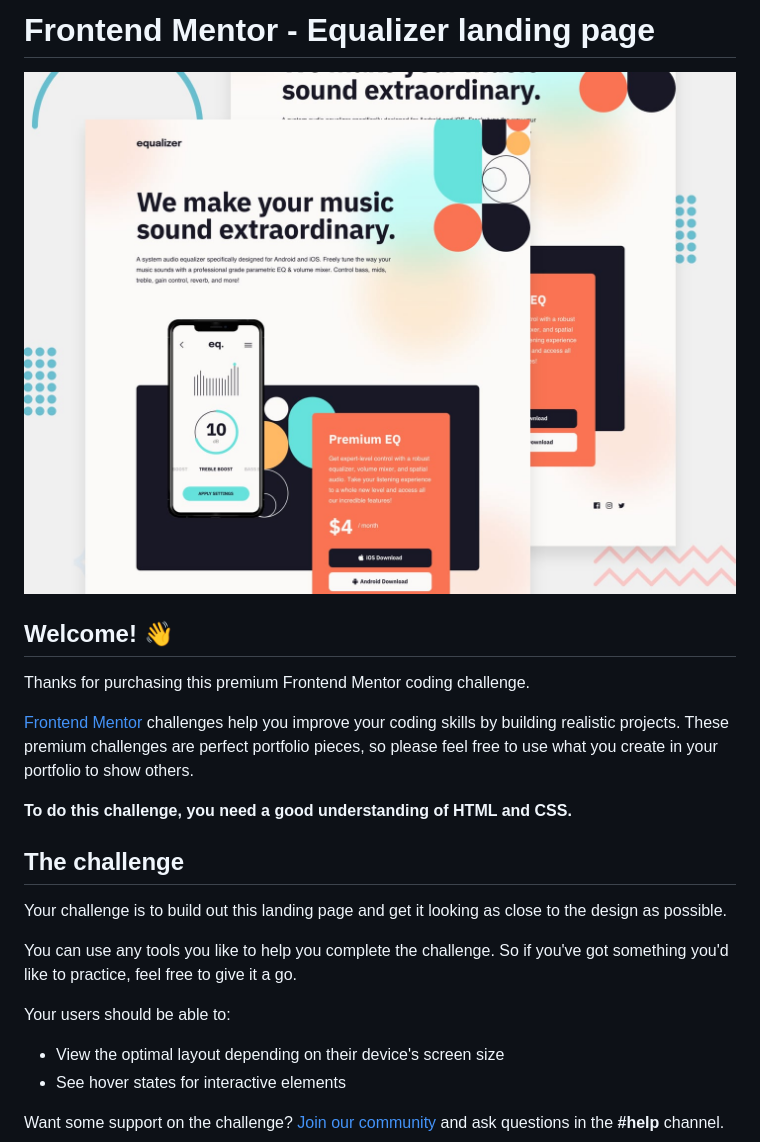
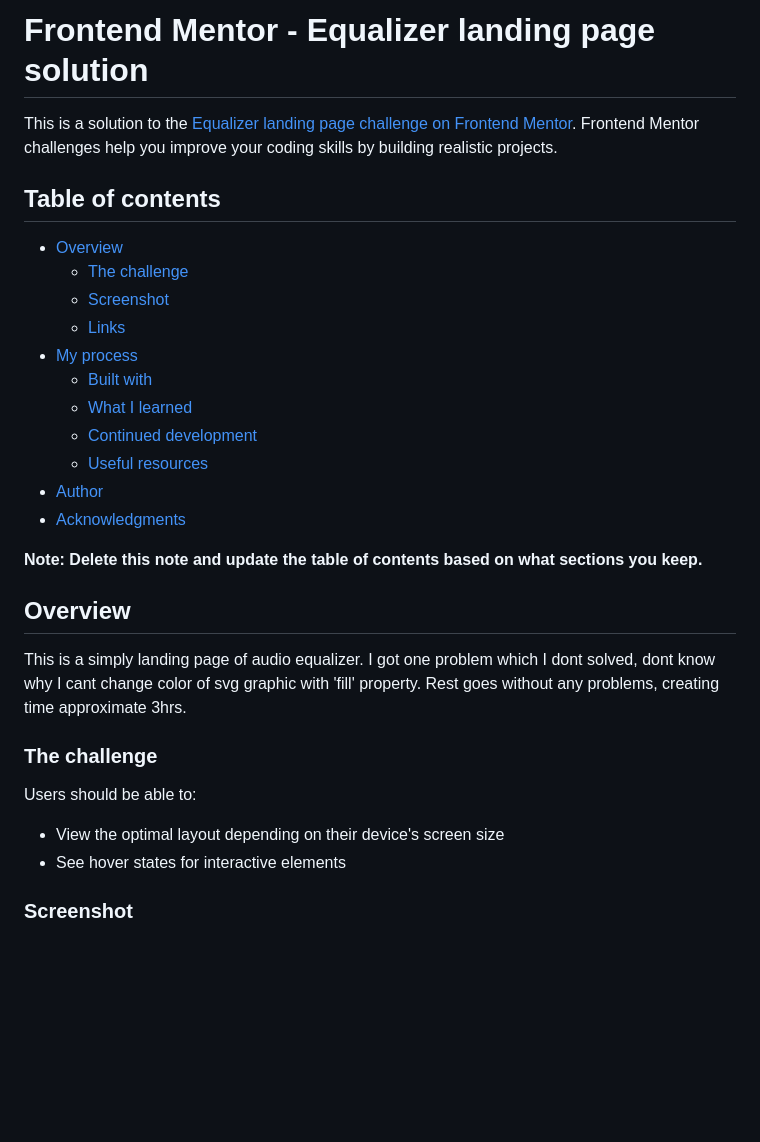
Before and after one commit to ArekR93/equalizer_landingpage, a Markdown page: README.md, the part around the change printed below. Rendered like a GitHub page; blank space fills up the shorter version.

```diff
--- a/README.md
+++ b/README.md
@@ -1,25 +1,31 @@
-# Frontend Mentor - Equalizer landing page
+# Frontend Mentor - Equalizer landing page solution
 
-![Design preview for the Equalizer landing page coding challenge](./preview.jpg)
+This is a solution to the [Equalizer landing page challenge on Frontend Mentor](https://www.frontendmentor.io/challenges/equalizer-landing-page-7VJ4gp3DE). Frontend Mentor challenges help you improve your coding skills by building realistic projects.
 
-## Welcome! 👋
+## Table of contents
 
-Thanks for purchasing this premium Frontend Mentor coding challenge.
+- [Overview](#overview)
+  - [The challenge](#the-challenge)
+  - [Screenshot](#screenshot)
+  - [Links](#links)
+- [My process](#my-process)
+  - [Built with](#built-with)
+  - [What I learned](#what-i-learned)
+  - [Continued development](#continued-development)
+  - [Useful resources](#useful-resources)
+- [Author](#author)
+- [Acknowledgments](#acknowledgments)
 
-[Frontend Mentor](https://www.frontendmentor.io) challenges help you improve your coding skills by building realistic projects. These premium challenges are perfect portfolio pieces, so please feel free to use what you create in your portfolio to show others.
+**Note: Delete this note and update the table of contents based on what sections you keep.**
 
-**To do this challenge, you need a good understanding of HTML and CSS.**
+## Overview
+This is a simply landing page of audio equalizer. I got one problem which I dont solved, dont know why I cant change color of svg graphic with 'fill' property. Rest goes without any problems, creating time approximate 3hrs.
+### The challenge
 
-## The challenge
-
-Your challenge is to build out this landing page and get it looking as close to the design as possible.
-
-You can use any tools you like to help you complete the challenge. So if you've got something you'd like to practice, feel free to give it a go.
-
-Your users should be able to:
+Users should be able to:
 
 - View the optimal layout depending on their device's screen size
 - See hover states for interactive elements
 
-Want some support on the challenge? [Join our community](https://www.frontendmentor.io/community) and ask questions in the **#help** channel.
+### Screenshot
 
```
Also changed, not shown: other parts of README.md (+18 -51 lines), README-template.md (deleted, +0 -111 lines), design/Desktop-version.png (added), design/Mobile-version.png (added), design/Tablet-version.png (added).
